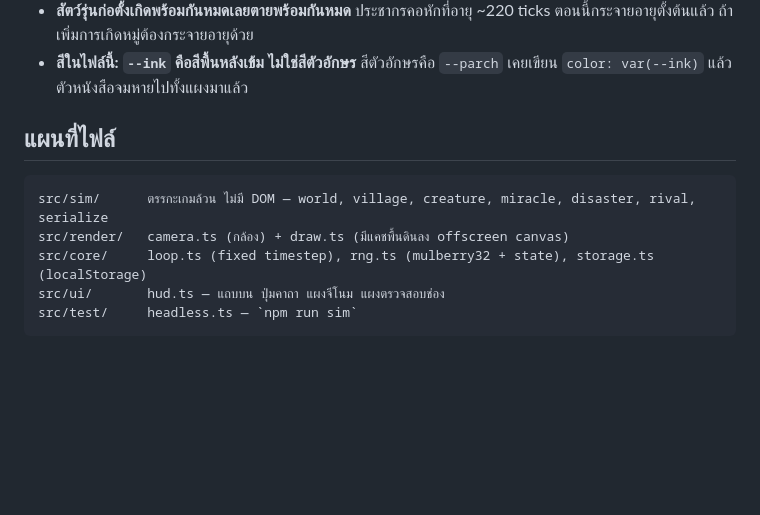
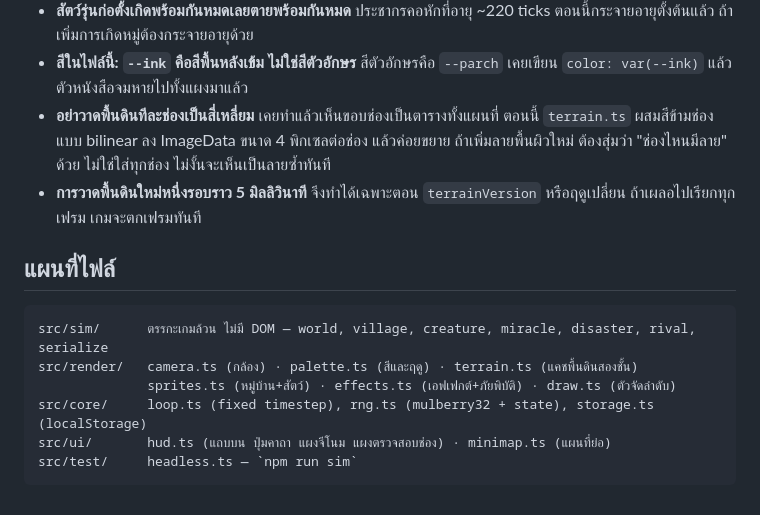
Before and after one commit to TaptaptaptaPy/tap-genesis, a Markdown page: CLAUDE.md, the part around the change. Drawn GitHub-style; blank space fills up the shorter version.

Commit message:
เอกสาร: บันทึกโครงไฟล์ชั้นภาพใหม่และกับดักการวาดพื้นดินลง CLAUDE.md
Co-Authored-By: Claude Opus 5 <noreply@anthropic.com>
Claude-Session: https://claude.ai/code/session_01BMR4AbRtDJQPYK5jUFX7o1

````diff
--- a/CLAUDE.md
+++ b/CLAUDE.md
@@ -55,13 +55,19 @@ npm run check     # tsc --noEmit
   ตอนนี้กระจายอายุตั้งต้นแล้ว ถ้าเพิ่มการเกิดหมู่ต้องกระจายอายุด้วย
 - **สีในไฟล์นี้: `--ink` คือสีพื้นหลังเข้ม ไม่ใช่สีตัวอักษร** สีตัวอักษรคือ `--parch`
   เคยเขียน `color: var(--ink)` แล้วตัวหนังสือจมหายไปทั้งแผงมาแล้ว
+- **อย่าวาดพื้นดินทีละช่องเป็นสี่เหลี่ยม** เคยทำแล้วเห็นขอบช่องเป็นตารางทั้งแผนที่
+  ตอนนี้ `terrain.ts` ผสมสีข้ามช่องแบบ bilinear ลง ImageData ขนาด 4 พิกเซลต่อช่อง แล้วค่อยขยาย
+  ถ้าเพิ่มลายพื้นผิวใหม่ ต้องสุ่มว่า "ช่องไหนมีลาย" ด้วย ไม่ใช่ใส่ทุกช่อง ไม่งั้นจะเห็นเป็นลายซ้ำทันที
+- **การวาดพื้นดินใหม่หนึ่งรอบราว 5 มิลลิวินาที** จึงทำได้เฉพาะตอน `terrainVersion` หรือฤดูเปลี่ยน
+  ถ้าเผลอไปเรียกทุกเฟรม เกมจะตกเฟรมทันที
 
 ## แผนที่ไฟล์
 
 ```
 src/sim/      ตรรกะเกมล้วน ไม่มี DOM — world, village, creature, miracle, disaster, rival, serialize
-src/render/   camera.ts (กล้อง) + draw.ts (มีแคชพื้นดินลง offscreen canvas)
+src/render/   camera.ts (กล้อง) · palette.ts (สีและฤดู) · terrain.ts (แคชพื้นดินสองชั้น)
+              sprites.ts (หมู่บ้าน+สัตว์) · effects.ts (เอฟเฟกต์+ภัยพิบัติ) · draw.ts (ตัวจัดลำดับ)
 src/core/     loop.ts (fixed timestep), rng.ts (mulberry32 + state), storage.ts (localStorage)
-src/ui/       hud.ts — แถบบน ปุ่มคาถา แผงจีโนม แผงตรวจสอบช่อง
+src/ui/       hud.ts (แถบบน ปุ่มคาถา แผงจีโนม แผงตรวจสอบช่อง) · minimap.ts (แผนที่ย่อ)
 src/test/     headless.ts — `npm run sim`
 ```
````
